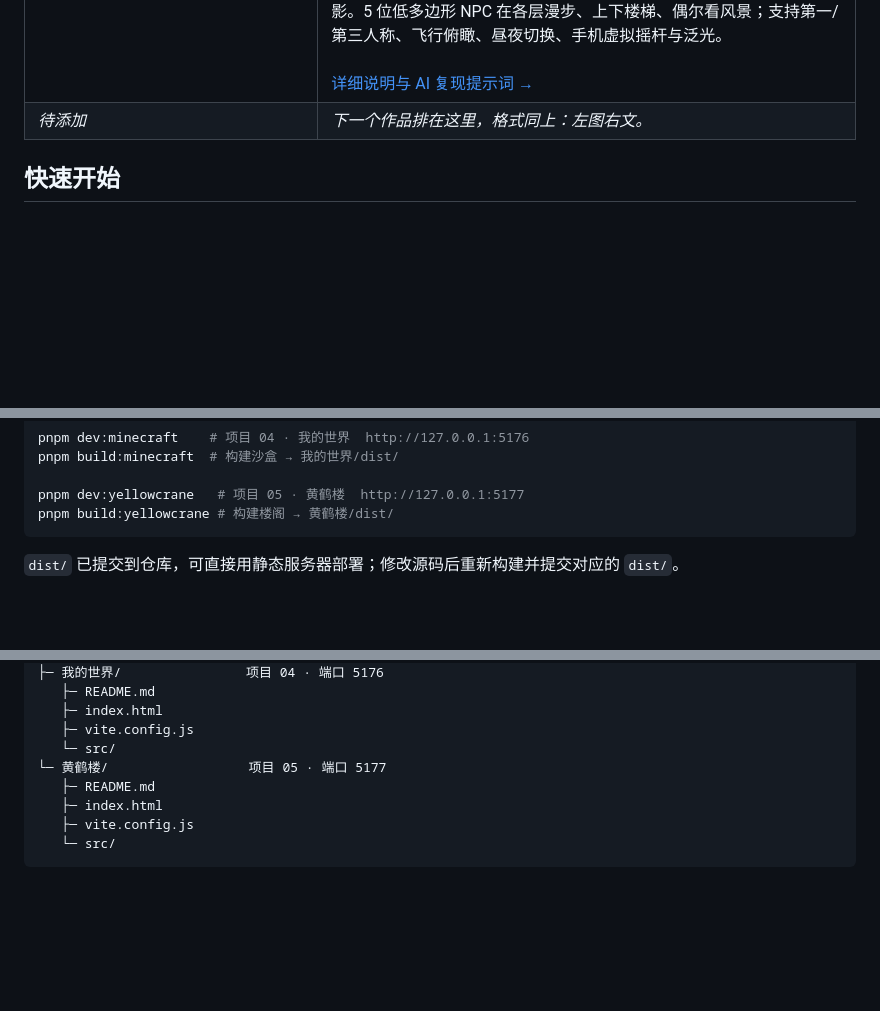
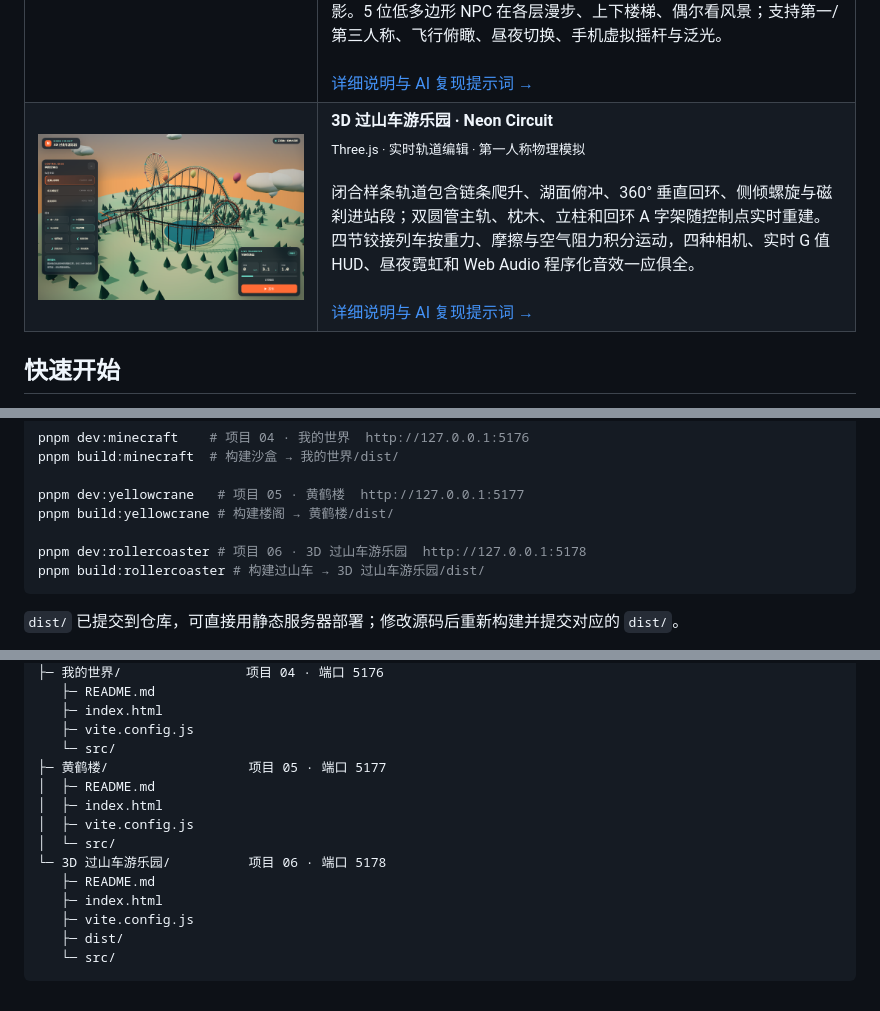
Before and after one commit to asonnychen/3D-make-demo, a Markdown page: README.md, 3 parts joined by grey strips. Rendered like a GitHub page; pictures changed too: docs/images/rollercoaster-park.png (added); blank space fills up the shorter version.

````diff
--- a/README.md
+++ b/README.md
@@ -11,7 +11,7 @@
 | <img src="docs/images/lac-des-fleurs.png" width="580" alt="Lac des Fleurs 森林湖畔村庄画面"> | **Lac des Fleurs · 森林湖畔村庄**<br><sub>Three.js · 可行走场景 · 程序化湖面反射</sub><br><br>一片森林，中间有一座湖，湖心是一栋废弃宅邸，四周是繁花盛开的法国村庄。八栋奶油灰泥、陶土屋顶的民居环湖排开，湖畔广场、喷泉、教堂、码头、薰衣草田、凉亭与林间步道由环湖路和支路串在一起。<br><br>俯瞰与第一人称步行双模式：点击地点标记飞行查看，或沿路走进村庄；在码头登上小船按空格，30 秒自动绕湖一周。湖水有真实镜面反射与波纹，森林、花海、草丛全部实例化并随风摆动。全部模型、贴图与音效程序化生成。<br><br>[详细说明与 AI 复现提示词 →](docs/projects/lac-des-fleurs.md) |
 | <img src="docs/images/minecraft.png" width="580" alt="我的世界体素沙盒游戏画面"> | **我的世界 · Mine World**<br><sub>PlayCanvas · 体素沙盒 · 挖掘建造 · 背包与战斗</sub><br><br>用 PlayCanvas 2.x 复现的《我的世界》：10×10 个 16×16×64 的区块拼成一座漂浮在海上的方块岛屿，分形噪声生成丘陵、山脊与雪山，海平面以下是湖与海，山坡上长着橡树，地下埋着煤、铁与钻石矿脉。<br><br>第一人称行走、跳跃、游泳与飞行；36 格背包与合成表，从原木到木板、木棍，一路做出木 / 石 / 铁 / 钻石四档的镐、斧、铲与剑；挖掘有硬度与工具门槛，工具带耐久，剑会击退游荡的僵尸，生命值、回血与死亡复活一应俱全。<br><br>[详细说明与 AI 复现提示词 →](docs/projects/minecraft.md) |
 | <img src="docs/images/yellow-crane.png" width="580" alt="黄鹤楼三维场景"> | **黄鹤楼 · Yellow Crane Tower**<br><sub>Three.js · 程序化楼阁 · 第一/第三人称漫游</sub><br><br>五层重檐楼阁，总高约 51 米，坐落在两层方形石台基与石阶广场上：红柱、黄琉璃瓦、四角起翘、檐下三层斗拱、外回廊与木栏杆，顶部金色攒尖宝顶。底层大厅贴程序化《白云黄鹤》壁画，门上是「黄鹤楼」金字匾额；二至五层陈列青铜鼎、青花瓷、编钟与铜鹤，点击弹出介绍卡片。<br><br>带扶手的「之」字木楼梯连通五层，楼板洞口、墙体、栏杆与楼梯扶手都有碰撞；顶层四面敞开，可远眺长江、蛇山松林与对岸武汉城市剪影。5 位低多边形 NPC 在各层漫步、上下楼梯、偶尔看风景；支持第一/第三人称、飞行俯瞰、昼夜切换、手机虚拟摇杆与泛光。<br><br>[详细说明与 AI 复现提示词 →](docs/projects/yellow-crane.md) |
-| _待添加_ | _下一个作品排在这里，格式同上：左图右文。_ |
+| <img src="docs/images/rollercoaster-park.png" width="580" alt="3D 过山车游乐园场景"> | **3D 过山车游乐园 · Neon Circuit**<br><sub>Three.js · 实时轨道编辑 · 第一人称物理模拟</sub><br><br>闭合样条轨道包含链条爬升、湖面俯冲、360° 垂直回环、侧倾螺旋与磁刹进站段；双圆管主轨、枕木、立柱和回环 A 字架随控制点实时重建。四节铰接列车按重力、摩擦与空气阻力积分运动，四种相机、实时 G 值 HUD、昼夜霓虹和 Web Audio 程序化音效一应俱全。<br><br>[详细说明与 AI 复现提示词 →](docs/projects/rollercoaster-park.md) |
 
 ## 快速开始
 
@@ -35,6 +35,9 @@ pnpm build:minecraft  # 构建沙盒 → 我的世界/dist/
 
 pnpm dev:yellowcrane   # 项目 05 · 黄鹤楼  http://127.0.0.1:5177
 pnpm build:yellowcrane # 构建楼阁 → 黄鹤楼/dist/
+
+pnpm dev:rollercoaster # 项目 06 · 3D 过山车游乐园  http://127.0.0.1:5178
+pnpm build:rollercoaster # 构建过山车 → 3D 过山车游乐园/dist/
 ```
 
 `dist/` 已提交到仓库，可直接用静态服务器部署；修改源码后重新构建并提交对应的 `dist/`。
@@ -78,9 +81,15 @@ pnpm build:yellowcrane # 构建楼阁 → 黄鹤楼/dist/
    ├─ index.html
    ├─ vite.config.js
    └─ src/
-└─ 黄鹤楼/                  项目 05 · 端口 5177
+├─ 黄鹤楼/                  项目 05 · 端口 5177
+│  ├─ README.md
+│  ├─ index.html
+│  ├─ vite.config.js
+│  └─ src/
+└─ 3D 过山车游乐园/          项目 06 · 端口 5178
    ├─ README.md
    ├─ index.html
    ├─ vite.config.js
+   ├─ dist/
    └─ src/
 ```
````
Also changed, not shown: 3D 过山车游乐园/README.md (added, +67 -0 lines), AGENTS.md (+2 -0 lines), docs/projects/rollercoaster-park.md (added, +74 -0 lines), 14 other files.
